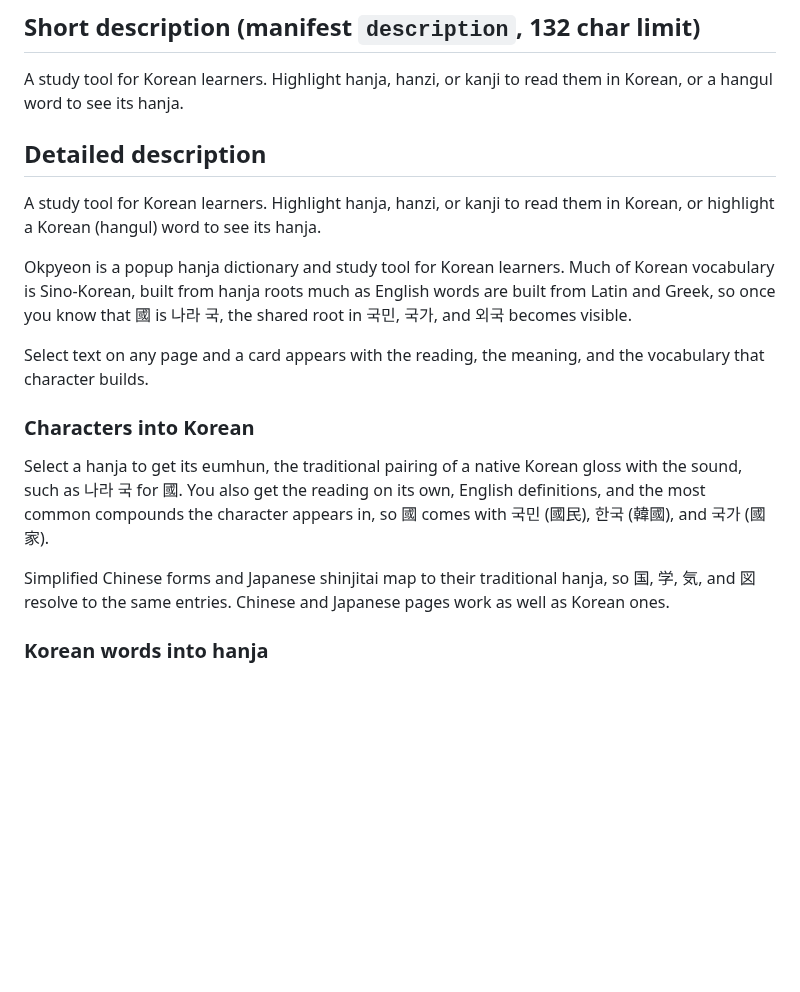
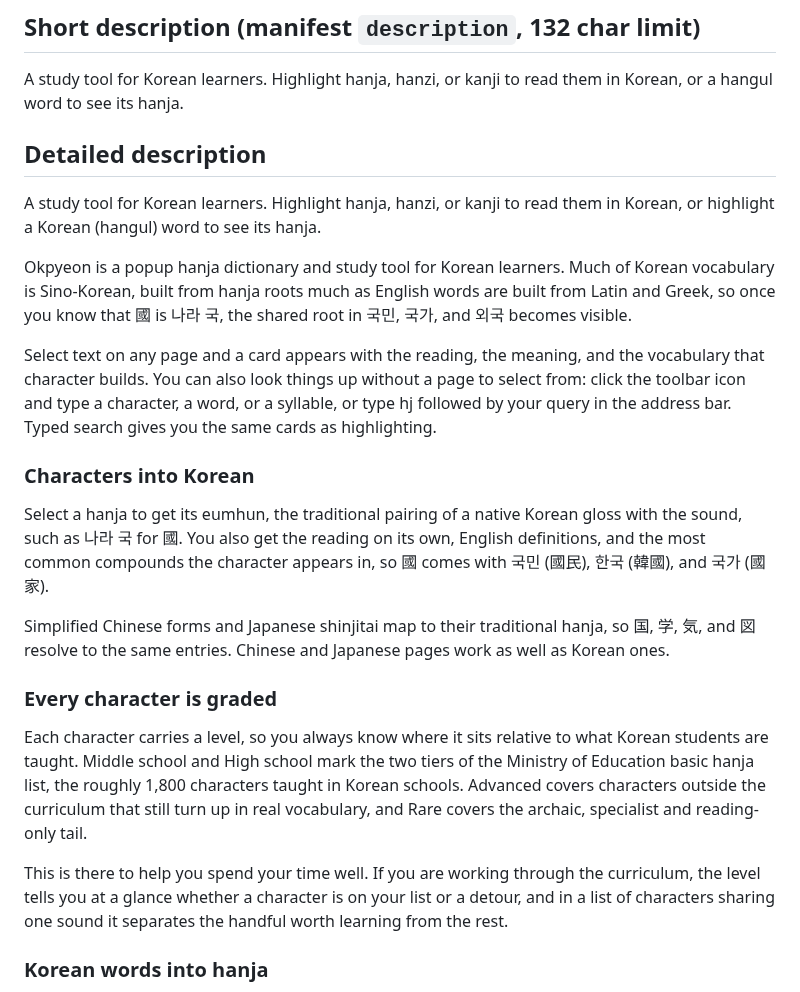
Before and after one commit to jjm4000/etymikon, a Markdown page: store-listing.md, the part around one of its changes. Rendered like a GitHub page; blank space fills up the shorter version.

```diff
--- a/store-listing.md
+++ b/store-listing.md
@@ -9,7 +9,11 @@ Okpyeon: Hanja Popup Dictionary
 A study tool for Korean learners. Highlight hanja, hanzi, or kanji to read them in Korean, or a hangul word to see its hanja.
 
 <!-- 125 chars. The fuller phrasing "or highlight a Korean (hangul) word" runs
-     144 and will not fit this field; it opens the detailed description below. -->
+     144 and will not fit this field; it opens the detailed description below.
+     Search was considered for 1.1 and left out: every variant that fits under
+     132 has to drop either "them" (leaving the ungrammatical "to read in
+     Korean") or "a hangul word" (the second half of the value proposition).
+     Search is covered in the detailed description and the screenshots. -->
 
 ## Detailed description
 
@@ -17,13 +21,19 @@ A study tool for Korean learners. Highlight hanja, hanzi, or kanji to read them
 
 Okpyeon is a popup hanja dictionary and study tool for Korean learners. Much of Korean vocabulary is Sino-Korean, built from hanja roots much as English words are built from Latin and Greek, so once you know that 國 is 나라 국, the shared root in 국민, 국가, and 외국 becomes visible.
 
-Select text on any page and a card appears with the reading, the meaning, and the vocabulary that character builds.
+Select text on any page and a card appears with the reading, the meaning, and the vocabulary that character builds. You can also look things up without a page to select from: click the toolbar icon and type a character, a word, or a syllable, or type hj followed by your query in the address bar. Typed search gives you the same cards as highlighting.
 
 ### Characters into Korean
 
 Select a hanja to get its eumhun, the traditional pairing of a native Korean gloss with the sound, such as 나라 국 for 國. You also get the reading on its own, English definitions, and the most common compounds the character appears in, so 國 comes with 국민 (國民), 한국 (韓國), and 국가 (國家).
 
 Simplified Chinese forms and Japanese shinjitai map to their traditional hanja, so 国, 学, 気, and 図 resolve to the same entries. Chinese and Japanese pages work as well as Korean ones.
+
+### Every character is graded
+
+Each character carries a level, so you always know where it sits relative to what Korean students are taught. Middle school and High school mark the two tiers of the Ministry of Education basic hanja list, the roughly 1,800 characters taught in Korean schools. Advanced covers characters outside the curriculum that still turn up in real vocabulary, and Rare covers the archaic, specialist and reading-only tail.
+
+This is there to help you spend your time well. If you are working through the curriculum, the level tells you at a glance whether a character is on your list or a detour, and in a list of characters sharing one sound it separates the handful worth learning from the rest.
 
 ### Korean words into hanja
 
```
Also changed, not shown: other parts of store-listing.md (+11 -3 lines), ROADMAP.md (+74 -48 lines).
